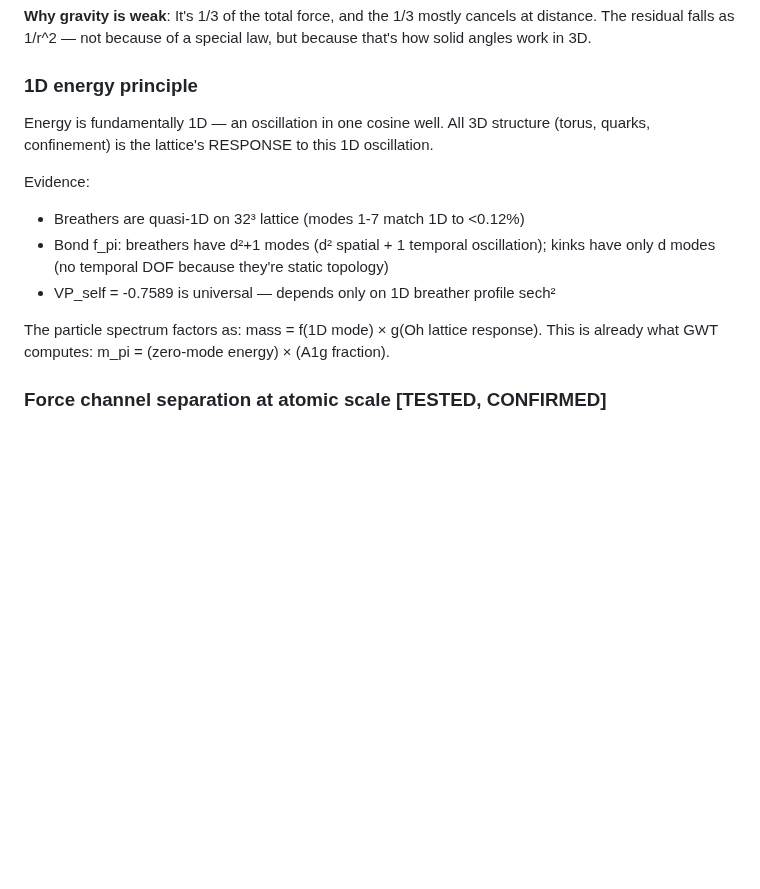
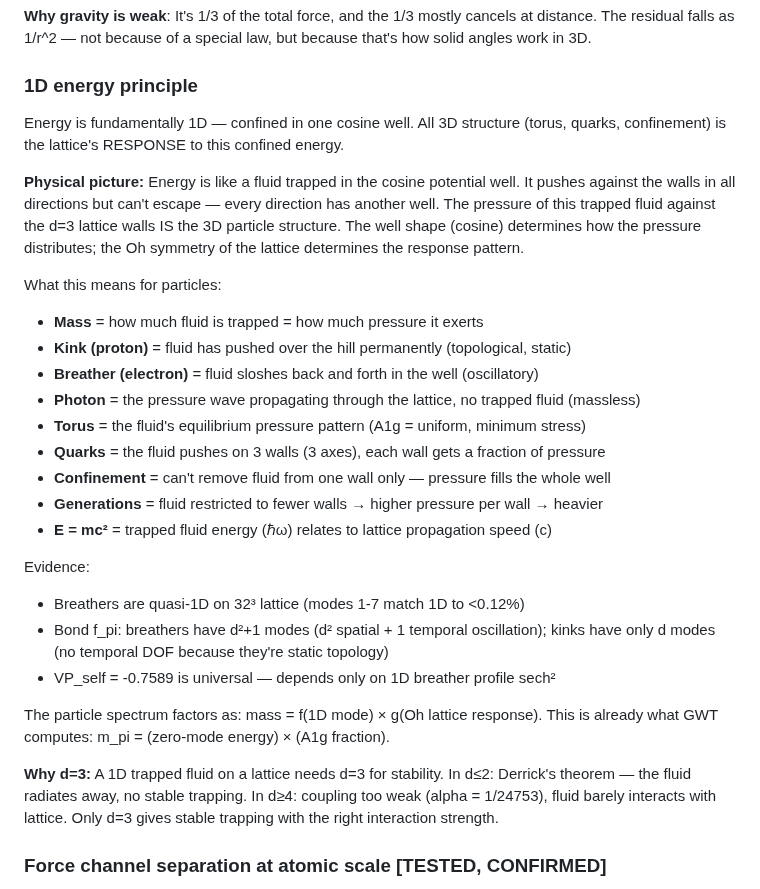
Before and after one commit to S-t-u-r-m/geometric-wave-theory, a Markdown page: math/gwt_complete_reference.md, the part around the change. Drawn GitHub-style; blank space fills up the shorter version.

Commit message:
Expand 1D energy principle: fluid-in-well picture
Energy = fluid trapped in cosine well, pushing against d=3 lattice walls.
The pressure distribution IS the 3D particle structure.

- Mass = trapped fluid amount (pressure intensity)
- Kink = fluid pushed over hill permanently (topological)
- Breather = fluid sloshing in well (oscillatory)
- Photon = pressure wave, no trapped fluid (massless)
- Torus = equilibrium pressure pattern (A1g, minimum stress)
- Quarks = pressure on 3 walls (3 axes, fraction per wall)
- Confinement = can't extract pressure from one wall only
- Generations = fewer walls -> more pressure per wall -> heavier
- Why d=3: only dimension where trapped fluid is stable

Co-Authored-By: Claude Opus 4.6 (1M context) <noreply@anthropic.com>

```diff
--- a/math/gwt_complete_reference.md
+++ b/math/gwt_complete_reference.md
@@ -188,8 +188,25 @@ On a d-dimensional isotropic lattice, a radial displacement between two nodes cr
 
 ### 1D energy principle
 
-Energy is fundamentally 1D — an oscillation in one cosine well. All 3D structure
-(torus, quarks, confinement) is the lattice's RESPONSE to this 1D oscillation.
+Energy is fundamentally 1D — confined in one cosine well. All 3D structure
+(torus, quarks, confinement) is the lattice's RESPONSE to this confined energy.
+
+**Physical picture:** Energy is like a fluid trapped in the cosine potential well.
+It pushes against the walls in all directions but can't escape — every direction
+has another well. The pressure of this trapped fluid against the d=3 lattice walls
+IS the 3D particle structure. The well shape (cosine) determines how the pressure
+distributes; the Oh symmetry of the lattice determines the response pattern.
+
+What this means for particles:
+- **Mass** = how much fluid is trapped = how much pressure it exerts
+- **Kink (proton)** = fluid has pushed over the hill permanently (topological, static)
+- **Breather (electron)** = fluid sloshes back and forth in the well (oscillatory)
+- **Photon** = the pressure wave propagating through the lattice, no trapped fluid (massless)
+- **Torus** = the fluid's equilibrium pressure pattern (A1g = uniform, minimum stress)
+- **Quarks** = the fluid pushes on 3 walls (3 axes), each wall gets a fraction of pressure
+- **Confinement** = can't remove fluid from one wall only — pressure fills the whole well
+- **Generations** = fluid restricted to fewer walls → higher pressure per wall → heavier
+- **E = mc²** = trapped fluid energy (ℏω) relates to lattice propagation speed (c)
 
 Evidence:
 - Breathers are quasi-1D on 32³ lattice (modes 1-7 match 1D to <0.12%)
@@ -199,6 +216,11 @@ Evidence:
 
 The particle spectrum factors as: mass = f(1D mode) × g(Oh lattice response).
 This is already what GWT computes: m_pi = (zero-mode energy) × (A1g fraction).
+
+**Why d=3:** A 1D trapped fluid on a lattice needs d=3 for stability.
+In d≤2: Derrick's theorem — the fluid radiates away, no stable trapping.
+In d≥4: coupling too weak (alpha = 1/24753), fluid barely interacts with lattice.
+Only d=3 gives stable trapping with the right interaction strength.
 
 ### Force channel separation at atomic scale [TESTED, CONFIRMED]
 
```
